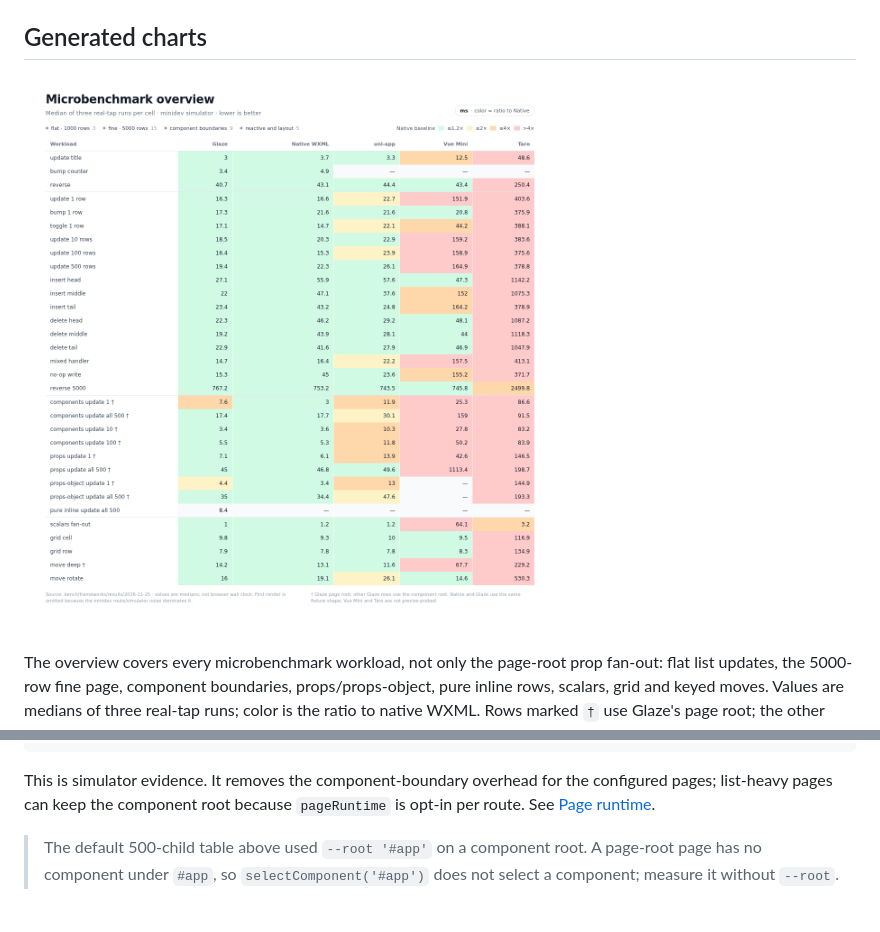
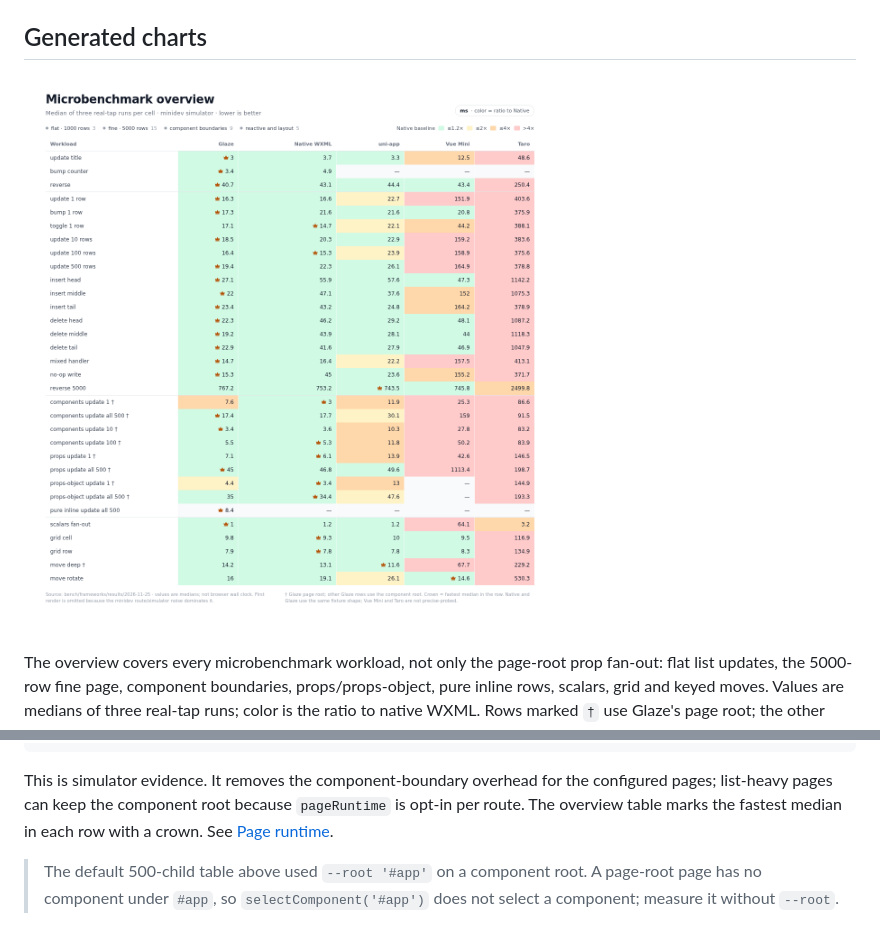
Before and after one commit to gaojunran/glaze, a Markdown page: bench/frameworks/README.md, 2 parts joined by grey strips. Rendered like a GitHub page; pictures changed too: docs/assets/microbench-overview.png.

```diff
--- a/bench/frameworks/README.md
+++ b/bench/frameworks/README.md
@@ -553,7 +553,8 @@ NODE_PATH=~/Playground/minibuild/sdk node bench/frameworks/run.mjs \
 
 This is simulator evidence. It removes the component-boundary overhead for the
 configured pages; list-heavy pages can keep the component root because
-`pageRuntime` is opt-in per route. See [Page runtime](../../docs/page-runtime.md).
+`pageRuntime` is opt-in per route. The overview table marks the fastest median
+in each row with a crown. See [Page runtime](../../docs/page-runtime.md).
 
 > The default 500-child table above used `--root '#app'` on a component root.
 > A page-root page has no component under `#app`, so `selectComponent('#app')`
```
Also changed, not shown: README.md (+9 -3 lines), README.zh-CN.md (+6 -2 lines), 1 other file.
